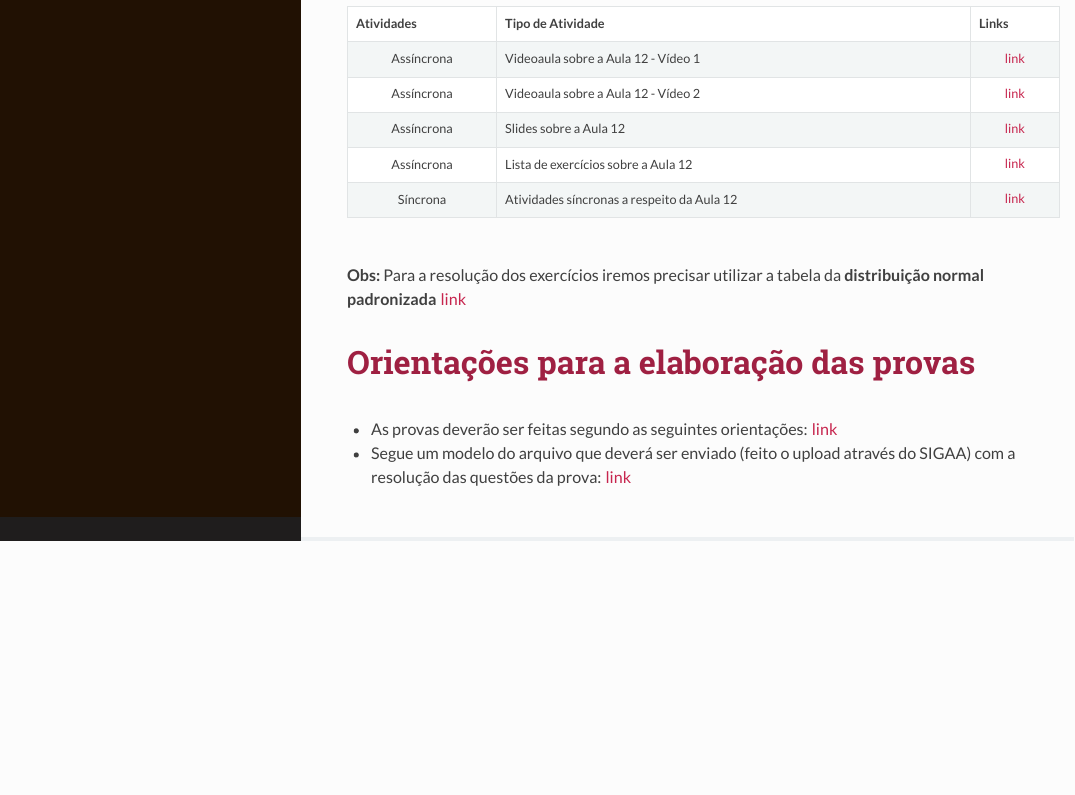
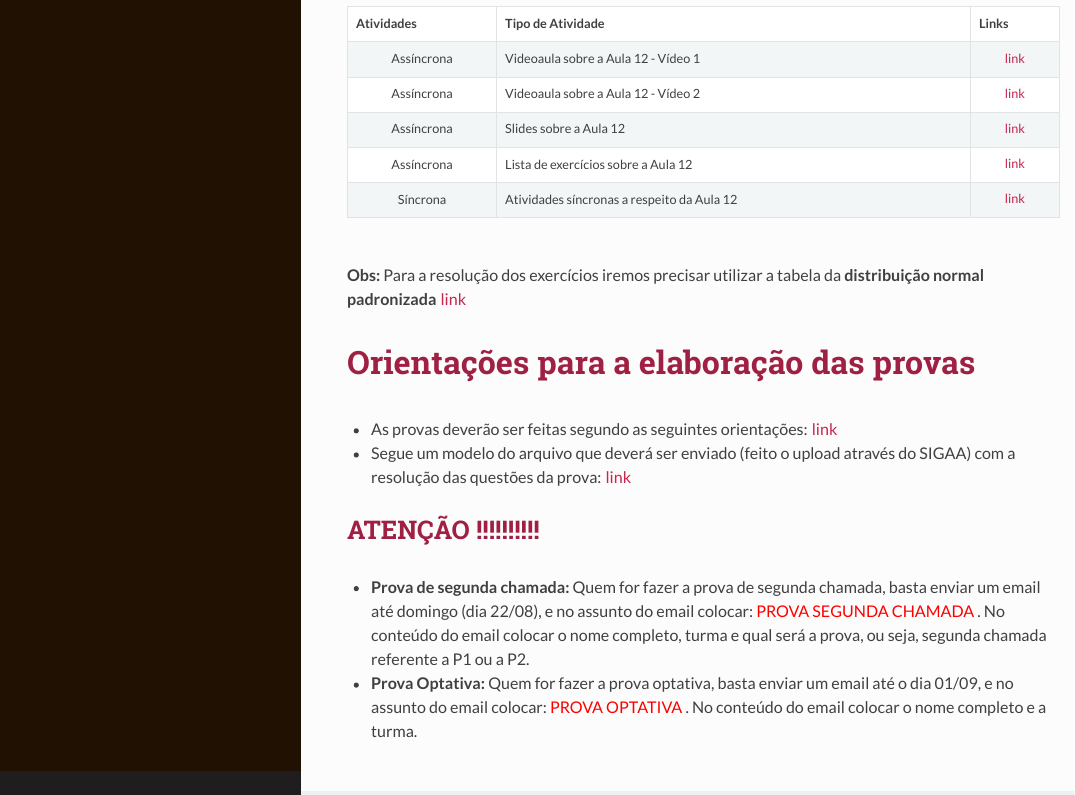
Before and after one commit to wtassinari/Estatistica_Basica, an R Markdown document (index.Rmd): the page in a window 1100 px wide, from 9840 px down. The pictures show the output file index.html that the author committed with the source, opened offline.

Commit message:
Add files via upload

```diff
--- a/index.Rmd
+++ b/index.Rmd
@@ -419,7 +419,7 @@ Esta página representa o repositório do conteúdo das disciplinas de Estatíst
 | Assíncrona | Videoaula sobre a Aula 12 - Vídeo 2 |  [link](https://www.dropbox.com/s/hfptdpkdavj0j1h/EstBasica_aula12_video2_2.mp4?dl=0)  |
 | Assíncrona | Slides sobre a Aula 12 | [link](https://www.dropbox.com/s/bz4j20jqfig04m3/Aula12.pdf?dl=0)   |
 | Assíncrona | Lista de exercícios sobre a Aula 12 | [link](https://www.dropbox.com/s/ofqpzouhasdfbcp/lista_estatisticabasica12.pdf?dl=0) |
-| Síncrona | Atividades síncronas a respeito da Aula 12 | [link](https://www.dropbox.com/s/pr1nae2f0nz4zyz/Aula12_sincrona.pdf?dl=0) |
+| Síncrona | Atividades síncronas a respeito da Aula 12 | [link](https://www.dropbox.com/s/en799ok3kttl837/Aula12_sincrona_feita2.pdf?dl=0) |
 
 **Obs:** Para a resolução dos exercícios iremos precisar utilizar a tabela da **distribuição normal padronizada** [link](https://www.dropbox.com/s/4r0xa42xl6qe4t3/tabela_normal.pdf?dl=0)
 
@@ -428,3 +428,9 @@ Esta página representa o repositório do conteúdo das disciplinas de Estatíst
 - As provas deverão ser feitas segundo as seguintes orientações: [link](https://www.dropbox.com/s/z0ep4bv501tiary/instru%C3%A7%C3%B5es_prova.pdf?dl=0)
 
 - Segue um modelo do arquivo que deverá ser enviado (feito o upload através do SIGAA) com a resolução das questões da prova: [link](https://www.dropbox.com/s/wtrr5a3f6znkof2/Wagner_Tassinari_P1_IC281.pdf?dl=0)
+
+## ATENÇÃO !!!!!!!!!!
+
+- **Prova de segunda chamada:** Quem for fazer a prova de segunda chamada, basta enviar um email até domingo (dia 22/08), e no assunto do email colocar: `r colFmt("PROVA SEGUNDA CHAMADA ",'red')`. No conteúdo do email colocar o nome completo, turma e qual será a prova, ou seja, segunda chamada referente a P1 ou a P2.
+
+- **Prova Optativa:** Quem for fazer a prova optativa, basta enviar um email até o dia 01/09, e no assunto do email colocar: `r colFmt("PROVA OPTATIVA ",'red')`. No conteúdo do email colocar o nome completo e a turma.
```
Also changed, not shown: index.html.
